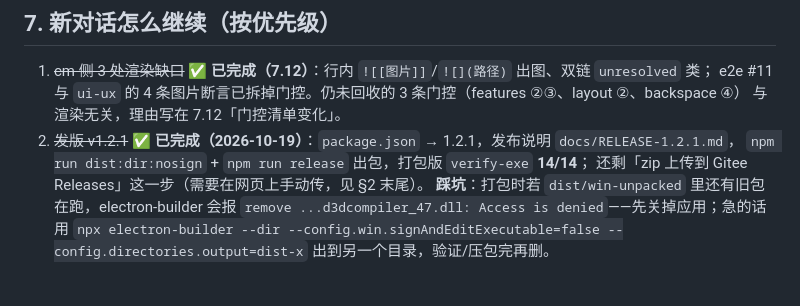
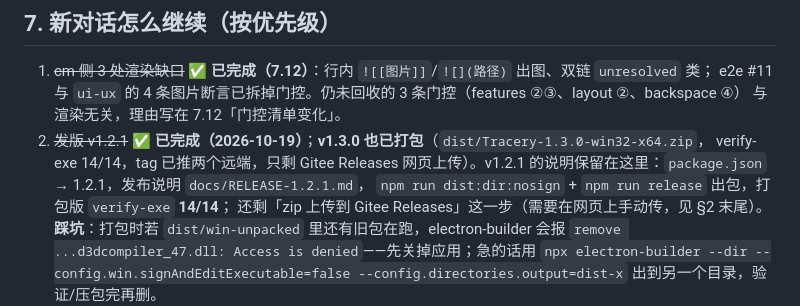
Before and after one commit to 1901037067/tracery, a Markdown page: docs/HANDOFF.md, the part around the change. GitHub-like rendering; blank space fills up the shorter version.

```diff
--- a/docs/HANDOFF.md
+++ b/docs/HANDOFF.md
@@ -302,7 +302,8 @@ test/*.mjs              九个测试套件（见 §2）
 1. ~~cm 侧 3 处渲染缺口~~ ✅ **已完成（7.12）**：行内 `![[图片]]`/`![](路径)` 出图、双链 `unresolved` 类；
    e2e #11 与 `ui-ux` 的 4 条图片断言已拆掉门控。仍未回收的 3 条门控（features ②③、layout ②、backspace ④）
    与渲染无关，理由写在 7.12「门控清单变化」。
-2. ~~发版 v1.2.1~~ ✅ **已完成（2026-10-19）**：`package.json` → 1.2.1，发布说明 `docs/RELEASE-1.2.1.md`，
+2. ~~发版 v1.2.1~~ ✅ **已完成（2026-10-19）**；**v1.3.0 也已打包**（`dist/Tracery-1.3.0-win32-x64.zip`，
+   verify-exe 14/14，tag 已推两个远端，只剩 Gitee Releases 网页上传）。v1.2.1 的说明保留在这里：`package.json` → 1.2.1，发布说明 `docs/RELEASE-1.2.1.md`，
    `npm run dist:dir:nosign` + `npm run release` 出包，打包版 `verify-exe` **14/14**；
    还剩「zip 上传到 Gitee Releases」这一步（需要在网页上手动传，见 §2 末尾）。
    **踩坑**：打包时若 `dist/win-unpacked` 里还有旧包在跑，electron-builder 会报
```
Also changed, not shown: docs/EDITOR-MIGRATION.md (+19 -0 lines).
